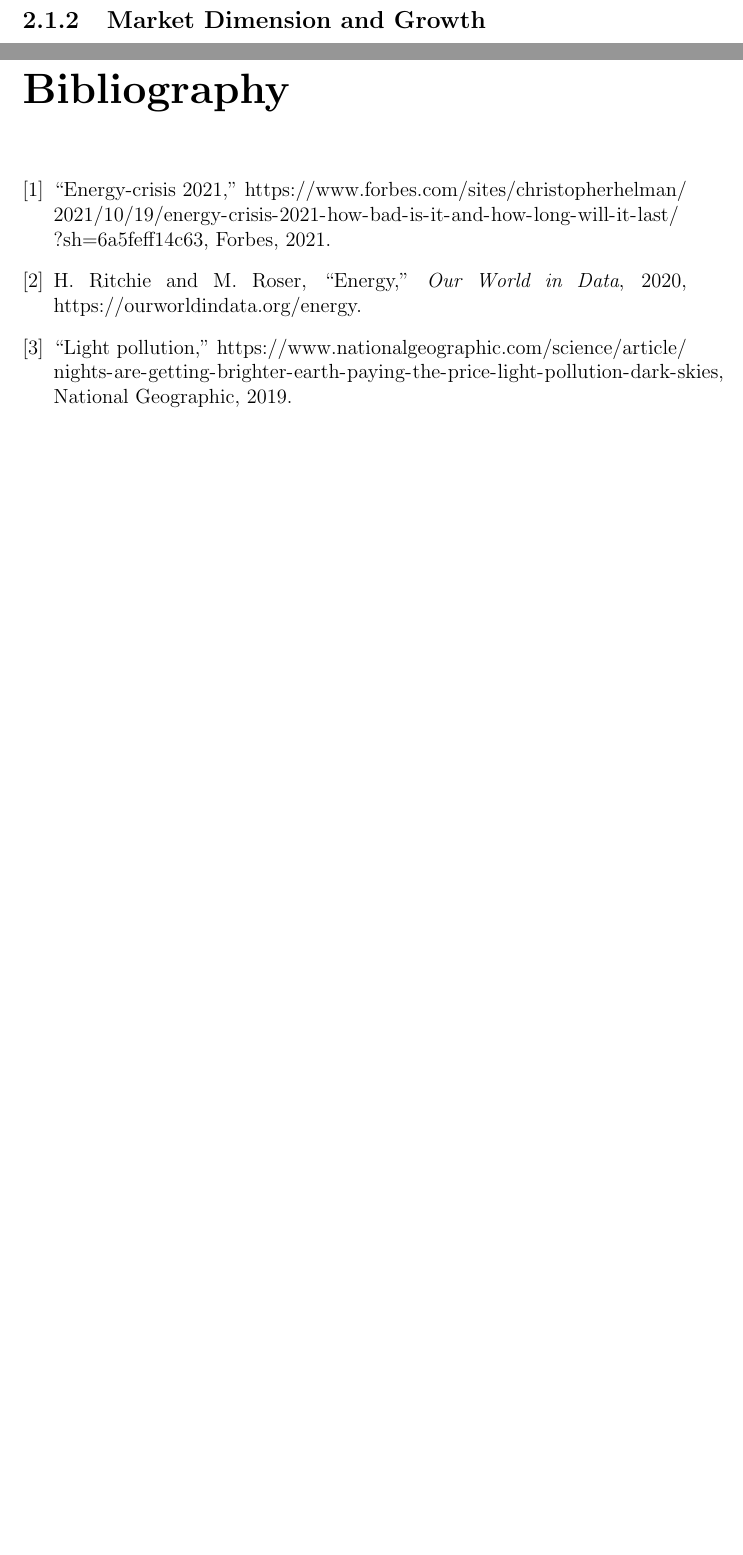
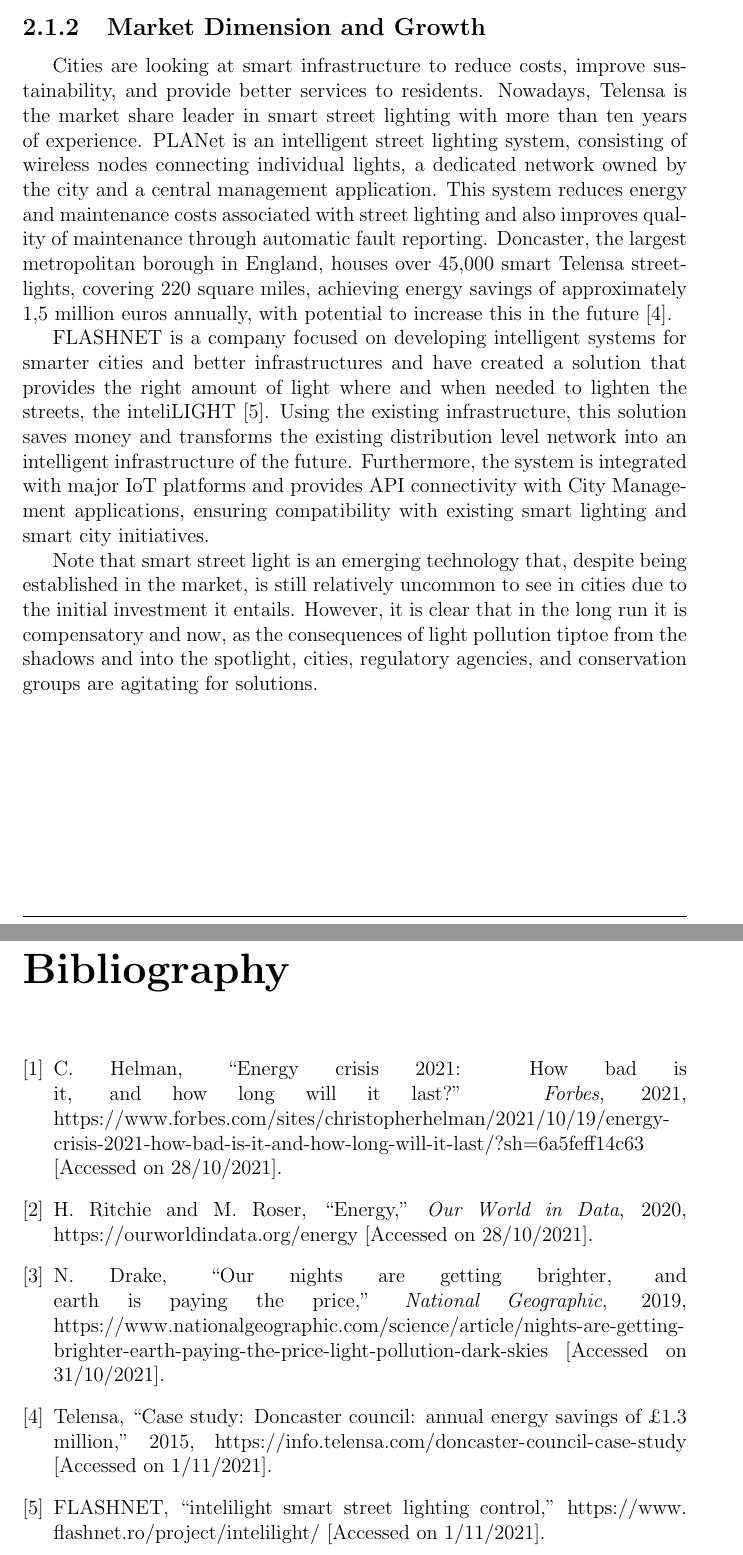
Before and after one commit to ESRGgroup9/slipad, a LaTeX thesis (project/report/report.tex, which reads project/report/References.bib, project/report/texts/market_research.tex): two parts of pages 9 and 10 of 10 before the commit and two parts of pages 9 and 11 of 11 after it, joined at a grey line, cut so that both start at the same text, the shorter picture padded with empty space. The pictures show the PDF file project/report/report.pdf that the author committed with the source.

Commit message:
Market research done and added headers and footers

```diff
--- a/project/report/References.bib
+++ b/project/report/References.bib
@@ -10,8 +11,9 @@
     title = {Energy},
     journal = {Our World in Data},
     year = {2020},
-    note = {https://ourworldindata.org/energy}
+    note = {https://ourworldindata.org/energy [Accessed on 28/10/2021]}
 },
 
-@Misc{light_pollution,
-	title={Light Pollution},
+@article{light_pollution,
+	author = {Nadia Drake},
+	title={Our nights are getting brighter, and Earth is paying the price},
@@ -18 +21,2 @@
 	year={2019},
+	note = {https://www.nationalgeographic.com/science/article/nights-are-getting-brighter-earth-paying-the-price-light-pollution-dark-skies [Accessed on 31/10/2021]}
@@ -21 +23,15 @@
 }
+
+@misc{telensa,
+  author = {Telensa},
+  title  = {Case Study: Doncaster Council: annual energy savings of £1.3 million},
+  year	 = {2015},
+  note   = {\url{https://info.telensa.com/doncaster-council-case-study} [Accessed on 1/11/2021]}
+}
+
+
+@misc{inteli_light,
+  author = {FLASHNET},
+  title  = {inteliLIGHT smart street lighting control},
+  note   = {\url{https://www.flashnet.ro/project/intelilight/} [Accessed on 1/11/2021]}
+}
--- a/project/report/report.tex
+++ b/project/report/report.tex
@@ -24,3 +36,8 @@
+\renewcommand{\footrulewidth}{0.5pt}
+\fancyfoot[R]{\small{\thepage}}
+\fancyfoot[L]{\small{Embedded Systems - Smart Street Lighting}}
+%\rfoot{\small\thepage}
+%\lfoot{\small Embedded Systems - Smart Street Lighting}
 
 \begin{document}
 
--- a/project/report/texts/market_research.tex
+++ b/project/report/texts/market_research.tex
@@ -19,0 +11,5 @@
+Cities are looking at smart infrastructure to reduce costs, improve sustainability, and provide better services to residents. Nowadays, Telensa is the market share leader in smart street lighting with more than ten years of experience. PLANet is an  intelligent street lighting system, consisting of wireless nodes connecting individual lights, a dedicated network owned by the city and a central management application. This system reduces energy and maintenance costs associated with street lighting and also improves quality of maintenance through automatic fault reporting. Doncaster, the largest metropolitan borough in England, houses over 45,000 smart Telensa streetlights, covering 220 square miles, achieving energy savings of approximately 1,5 million euros annually, with potential to increase this in the future \cite{telensa}.
+
+FLASHNET is a company focused on developing intelligent systems for smarter cities and better infrastructures and have created a solution that provides the right amount of light where and when needed to lighten the streets, the inteliLIGHT \cite{inteli_light}. Using the existing infrastructure, this solution saves money and transforms the existing distribution level network into an intelligent infrastructure of the future. Furthermore, the system is integrated with major IoT platforms and provides API connectivity with City Management applications, ensuring compatibility with existing smart lighting and smart city initiatives.
+
+Note that smart street light is an emerging technology that, despite being established in the market, is still relatively uncommon to see in cities due to the initial investment it entails. However, it is clear that in the long run it is compensatory and now, as the consequences of light pollution tiptoe from the shadows and into the spotlight, cities, regulatory agencies, and conservation groups are agitating for solutions.
```
Also changed, not shown: project/report/report.bbl, project/report/report.pdf, project/report/References.bib (12 more changed lines), project/report/report.tex (12 more changed lines), project/report/texts/market_research.tex (13 more changed lines), 8 other files.
